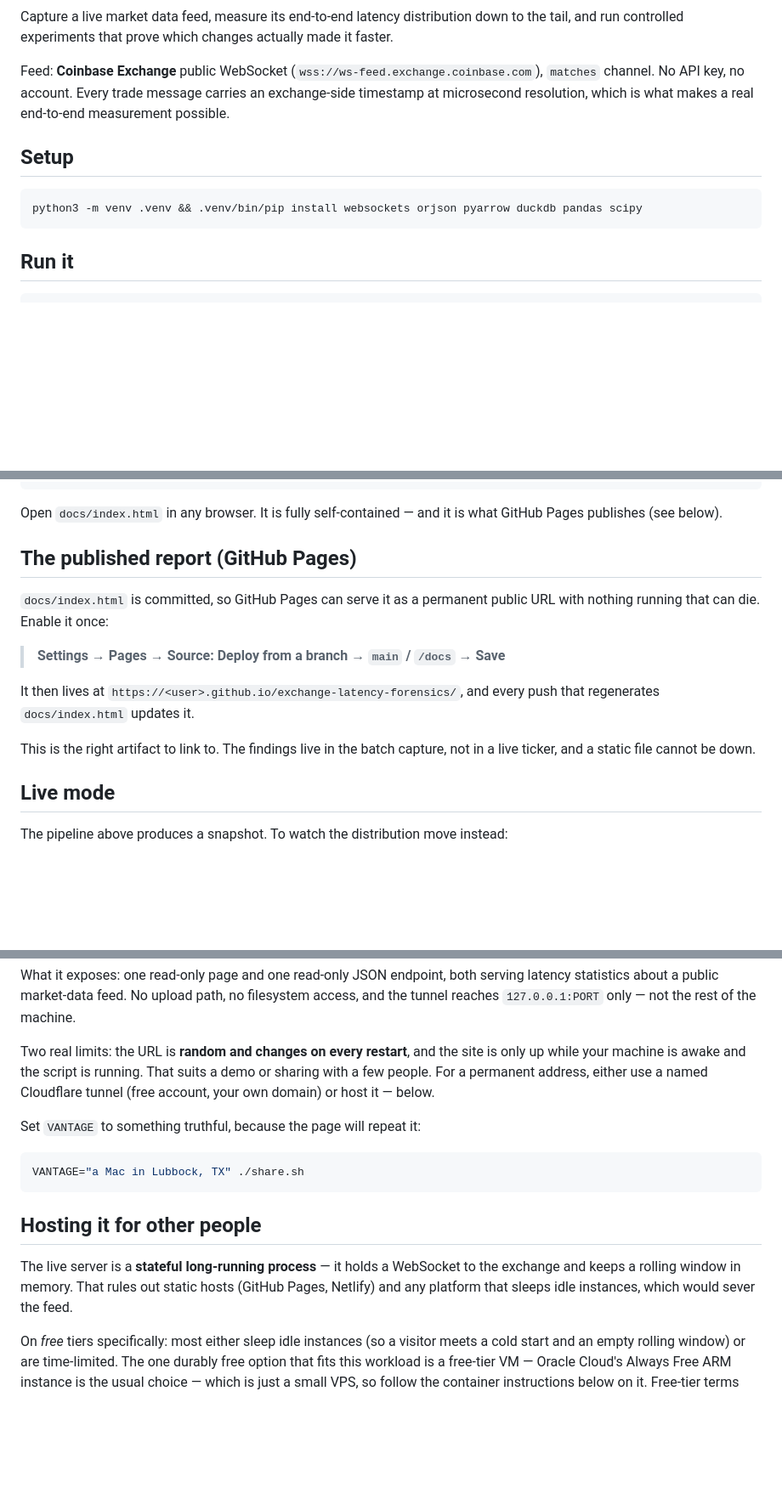
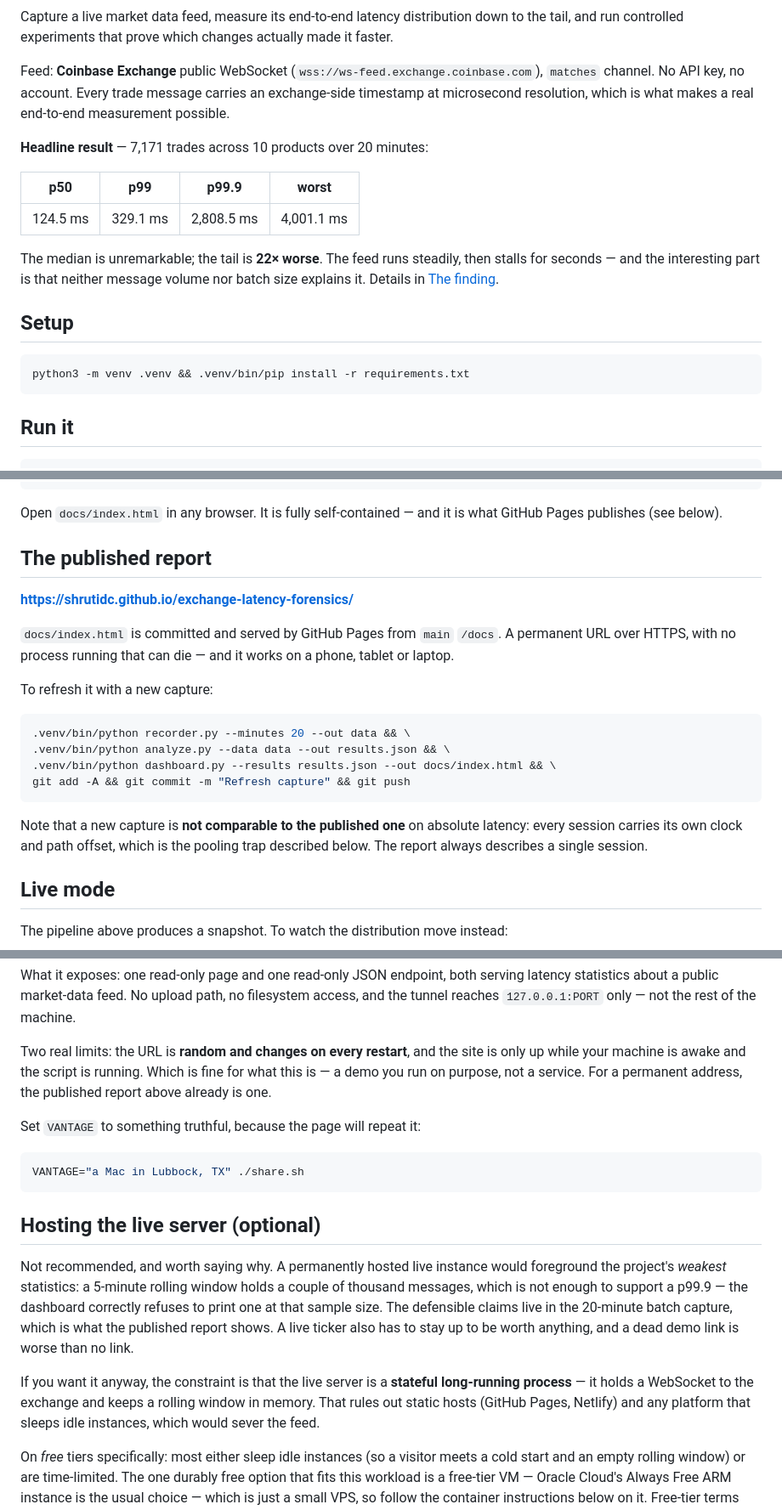
Before and after one commit to shrutidc/exchange-latency-forensics, a Markdown page: README.md, 3 parts joined by grey strips. Shown at 85% size. Drawn GitHub-style; blank space fills up the shorter version.

Commit message:
README: link the published report and lead with the result
Adds the live GitHub Pages URL at the top and as its own section, plus a
headline results table so the README states its finding before asking anyone
to read the code.

Other corrections while here:

- Setup now installs from requirements.txt rather than repeating the package
  list by hand, which had already drifted out of sync with the file.
- The refresh recipe warns that a new capture is not comparable to the
  published one on absolute latency. Each session carries its own clock and
  path offset -- the same trap analyze.py refuses to pool across.
- The share.sh section is reframed as "demoing live mode to someone else"
  rather than a hosting option, since the permanent artifact now exists.
- Hosting the live server is marked optional and argued against on the
  merits: a 5-minute rolling window cannot support a p99.9 (the dashboard
  correctly refuses to print one at that sample size), so a permanently
  hosted instance would foreground the project's weakest statistics while
  the defensible claims live in the batch capture.

Co-Authored-By: Claude Opus 5 <noreply@anthropic.com>

````diff
--- a/README.md
+++ b/README.md
@@ -9,10 +11,20 @@ Feed: **Coinbase Exchange** public WebSocket (`wss://ws-feed.exchange.coinbase.c
 exchange-side timestamp at microsecond resolution, which is what makes a real
 end-to-end measurement possible.
 
+**Headline result** — 7,171 trades across 10 products over 20 minutes:
+
+| p50 | p99 | p99.9 | worst |
+|---|---|---|---|
+| 124.5 ms | 329.1 ms | 2,808.5 ms | 4,001.1 ms |
+
+The median is unremarkable; the tail is **22× worse**. The feed runs steadily,
+then stalls for seconds — and the interesting part is that neither message
+volume nor batch size explains it. Details in [The finding](#the-finding).
+
 ## Setup
 
 ```bash
-python3 -m venv .venv && .venv/bin/pip install websockets orjson pyarrow duckdb pandas scipy
+python3 -m venv .venv && .venv/bin/pip install -r requirements.txt
 ```
 
 ## Run it
@@ -32,18 +44,26 @@ python3 -m venv .venv && .venv/bin/pip install websockets orjson pyarrow duckdb
 Open `docs/index.html` in any browser. It is fully self-contained — and it is
 what GitHub Pages publishes (see below).
 
-## The published report (GitHub Pages)
+## The published report
 
-`docs/index.html` is committed, so GitHub Pages can serve it as a permanent
-public URL with nothing running that can die. Enable it once:
+**<https://shrutidc.github.io/exchange-latency-forensics/>**
 
-> **Settings → Pages → Source: Deploy from a branch → `main` / `/docs` → Save**
+`docs/index.html` is committed and served by GitHub Pages from `main` `/docs`.
+A permanent URL over HTTPS, with no process running that can die — and it
+works on a phone, tablet or laptop.
 
-It then lives at `https://<user>.github.io/exchange-latency-forensics/`, and
-every push that regenerates `docs/index.html` updates it.
+To refresh it with a new capture:
 
-This is the right artifact to link to. The findings live in the batch capture,
-not in a live ticker, and a static file cannot be down.
+```bash
+.venv/bin/python recorder.py --minutes 20 --out data && \
+.venv/bin/python analyze.py --data data --out results.json && \
+.venv/bin/python dashboard.py --results results.json --out docs/index.html && \
+git add -A && git commit -m "Refresh capture" && git push
+```
+
+Note that a new capture is **not comparable to the published one** on absolute
+latency: every session carries its own clock and path offset, which is the
+pooling trap described below. The report always describes a single session.
 
 ## Live mode
 
@@ -105,10 +129,9 @@ no filesystem access, and the tunnel reaches `127.0.0.1:PORT` only — not the
 rest of the machine.
 
 Two real limits: the URL is **random and changes on every restart**, and the
-site is only up while your machine is awake and the script is running. That
-suits a demo or sharing with a few people. For a permanent address, either
-use a named Cloudflare tunnel (free account, your own domain) or host it —
-below.
+site is only up while your machine is awake and the script is running. Which
+is fine for what this is — a demo you run on purpose, not a service. For a
+permanent address, the published report above already is one.
 
 Set `VANTAGE` to something truthful, because the page will repeat it:
 
@@ -116,12 +139,20 @@ Set `VANTAGE` to something truthful, because the page will repeat it:
 VANTAGE="a Mac in Lubbock, TX" ./share.sh
 ```
 
-## Hosting it for other people
+## Hosting the live server (optional)
 
-The live server is a **stateful long-running process** — it holds a WebSocket
-to the exchange and keeps a rolling window in memory. That rules out static
-hosts (GitHub Pages, Netlify) and any platform that sleeps idle instances,
-which would sever the feed.
+Not recommended, and worth saying why. A permanently hosted live instance
+would foreground the project's *weakest* statistics: a 5-minute rolling window
+holds a couple of thousand messages, which is not enough to support a p99.9 —
+the dashboard correctly refuses to print one at that sample size. The
+defensible claims live in the 20-minute batch capture, which is what the
+published report shows. A live ticker also has to stay up to be worth
+anything, and a dead demo link is worse than no link.
+
+If you want it anyway, the constraint is that the live server is a **stateful
+long-running process** — it holds a WebSocket to the exchange and keeps a
+rolling window in memory. That rules out static hosts (GitHub Pages, Netlify)
+and any platform that sleeps idle instances, which would sever the feed.
 
 On *free* tiers specifically: most either sleep idle instances (so a visitor
 meets a cold start and an empty rolling window) or are time-limited. The one
````
Also changed, not shown: other parts of README.md (+7 -1 lines).
